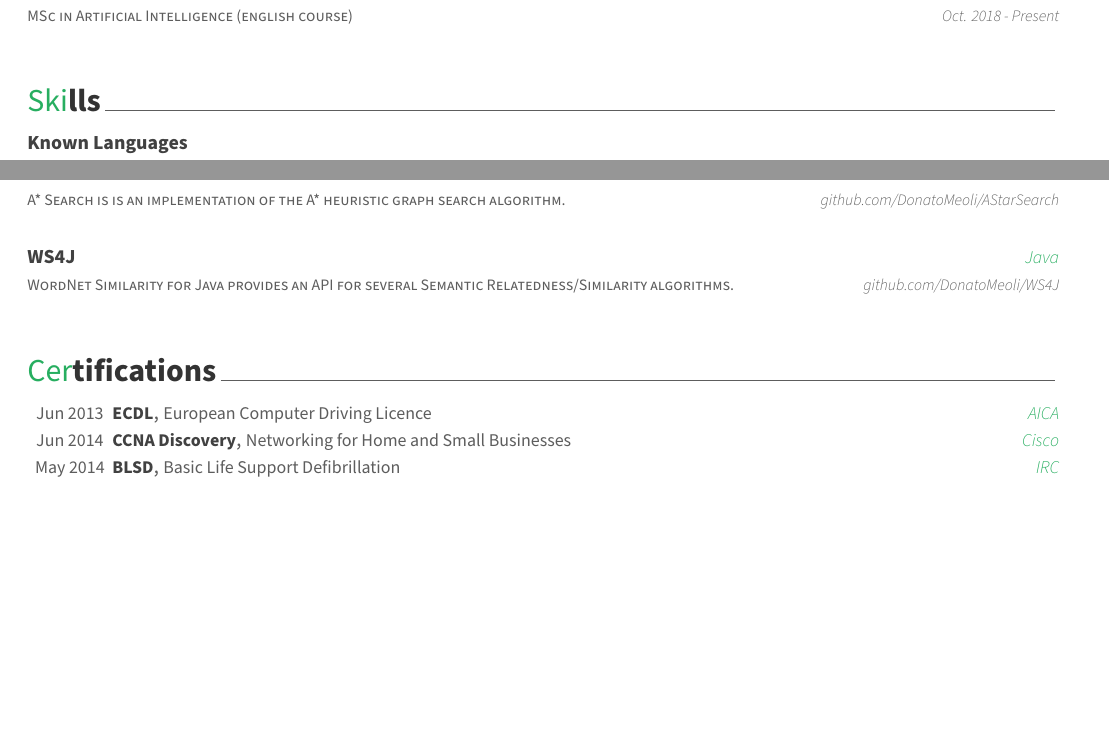
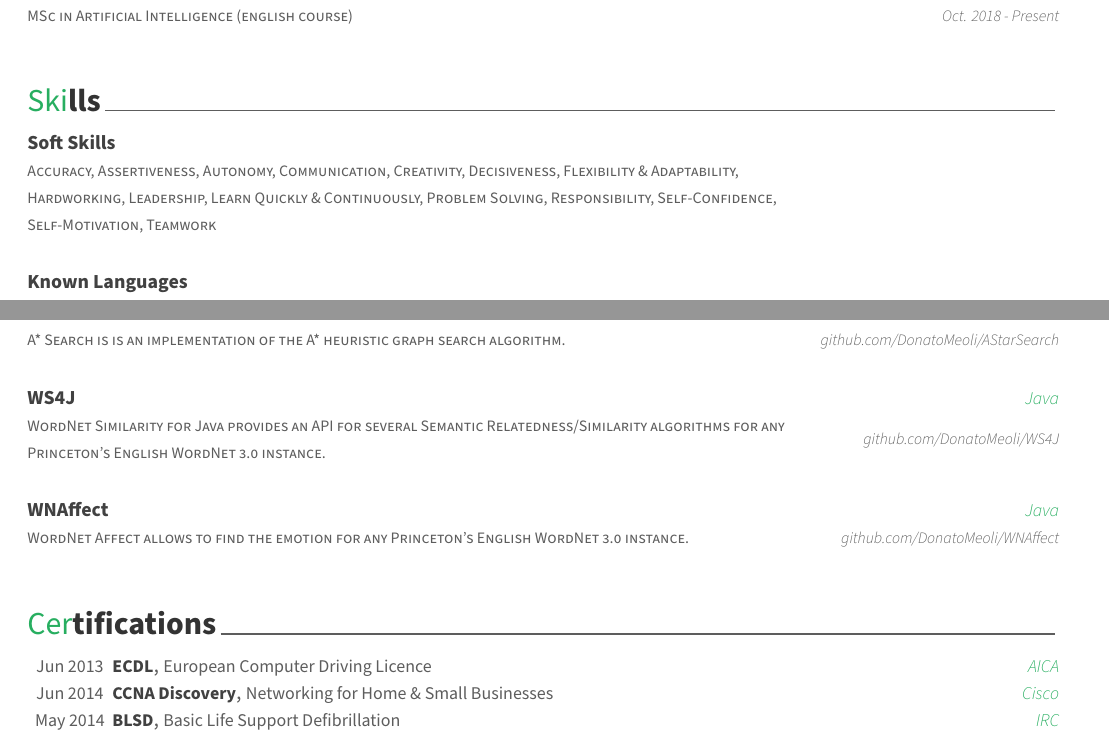
Before and after one commit to dmeoli/CV, a LaTeX CV (resume.tex, which reads resume/certifications.tex, resume/projects.tex, resume/skills.tex): two parts of pages 1 and 2 of 2, joined at a grey line, cut so that both start at the same text, the shorter picture padded with empty space. Compiled offline with XeLaTeX.

Commit message:
update soft skills and projects

```diff
--- a/resume/certifications.tex
+++ b/resume/certifications.tex
@@ -19,7 +19,7 @@
 %---------------------------------------------------------
 	\cvhonor
 	{CCNA Discovery}
-	{Networking for Home and Small Businesses}
+	{Networking for Home \& Small Businesses}
 	{Cisco}
 	{Jun 2014}
 
--- a/resume/projects.tex
+++ b/resume/projects.tex
@@ -51,11 +51,19 @@
 
 %---------------------------------------------------------
   \cventry
-    {WordNet Similarity for Java provides an API for several Semantic Relatedness/Similarity algorithms.} % Description
+    {WordNet Similarity for Java provides an API for several Semantic Relatedness/Similarity algorithms for any Princeton's English WordNet 3.0 instance.} % Description
     {WS4J} % Name
     {Java} % Tools Used
     {github.com/DonatoMeoli/WS4J} % Link
     {}
 
 %---------------------------------------------------------
+  \cventry
+    {WordNet Affect allows to find the emotion for any Princeton's English WordNet 3.0 instance.} % Description
+    {WNAffect} % Name
+    {Java} % Tools Used
+    {github.com/DonatoMeoli/WNAffect} % Link
+    {}
+
+%---------------------------------------------------------
 \end{cventries}
--- a/resume/skills.tex
+++ b/resume/skills.tex
@@ -8,6 +8,14 @@
 %	CONTENT
 %-------------------------------------------------------------------------------
 \begin{cventries}
+
+%---------------------------------------------------------
+  \cventry
+      {Accuracy, Assertiveness, Autonomy, Communication, Creativity, Decisiveness, Flexibility \& Adaptability, Hardworking, Leadership, Learn Quickly \& Continuously, Problem Solving, Responsibility, Self-Confidence, Self-Motivation, Teamwork}
+    {Soft Skills}
+    {}
+    {}
+    {}
 
 %---------------------------------------------------------
   \cventry
```
Also changed, not shown: resume.pdf.
